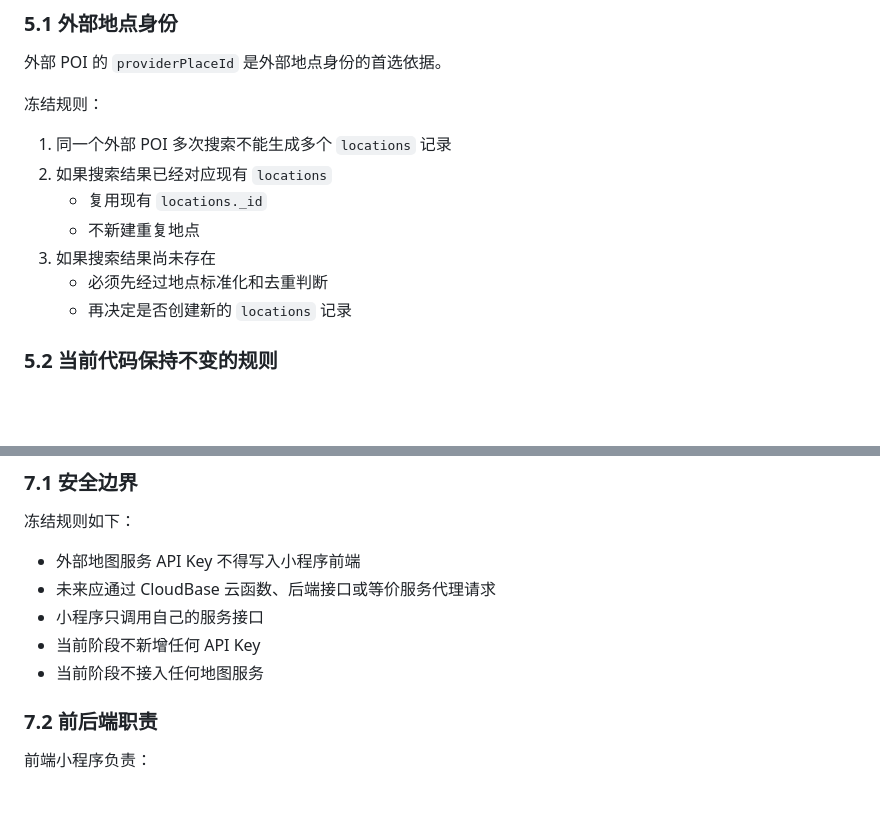
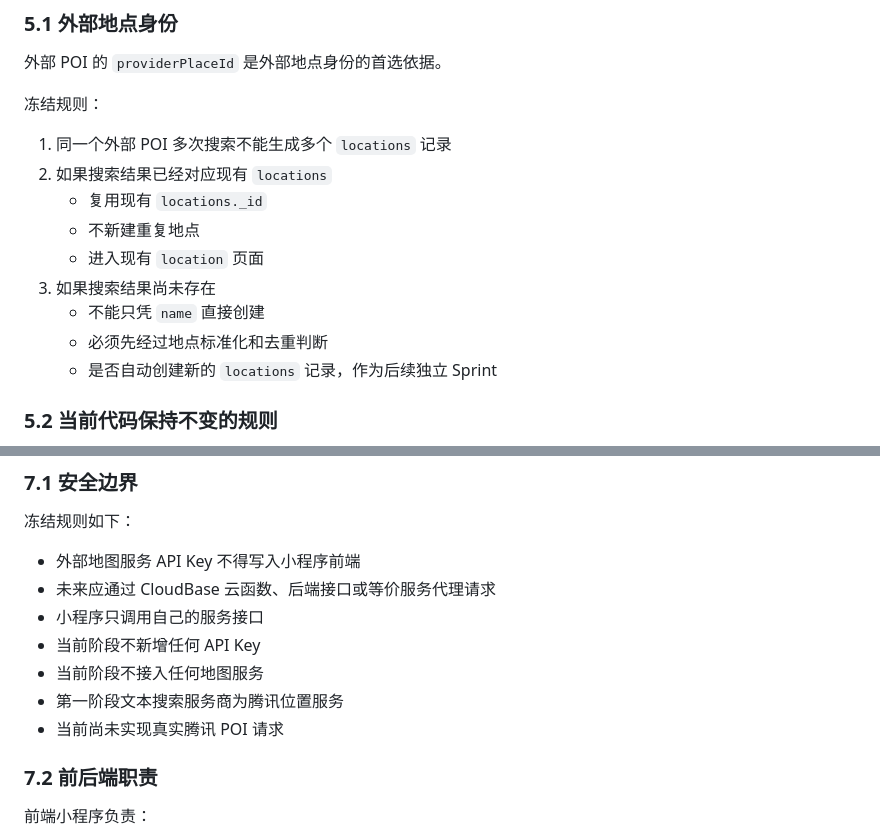
Before and after one commit to lelsie651-max/this-place-story-dev, a Markdown page: docs/location_search_plan.md, 2 parts joined by grey strips. GitHub-like rendering; blank space fills up the shorter version.

```diff
--- a/docs/location_search_plan.md
+++ b/docs/location_search_plan.md
@@ -164,9 +181,11 @@
 2. 如果搜索结果已经对应现有 `locations`
    - 复用现有 `locations._id`
    - 不新建重复地点
+   - 进入现有 `location` 页面
 3. 如果搜索结果尚未存在
+   - 不能只凭 `name` 直接创建
    - 必须先经过地点标准化和去重判断
-   - 再决定是否创建新的 `locations` 记录
+   - 是否自动创建新的 `locations` 记录，作为后续独立 Sprint
 
 ### 5.2 当前代码保持不变的规则
 
@@ -279,6 +298,8 @@
 - 小程序只调用自己的服务接口
 - 当前阶段不新增任何 API Key
 - 当前阶段不接入任何地图服务
+- 第一阶段文本搜索服务商为腾讯位置服务
+- 当前尚未实现真实腾讯 POI 请求
 
 ### 7.2 前后端职责
 
```
Also changed, not shown: other parts of docs/location_search_plan.md (+34 -1 lines), SPEC.md (+22 -3 lines), docs/tencent_poi_integration_plan.md (added, +363 -0 lines).
